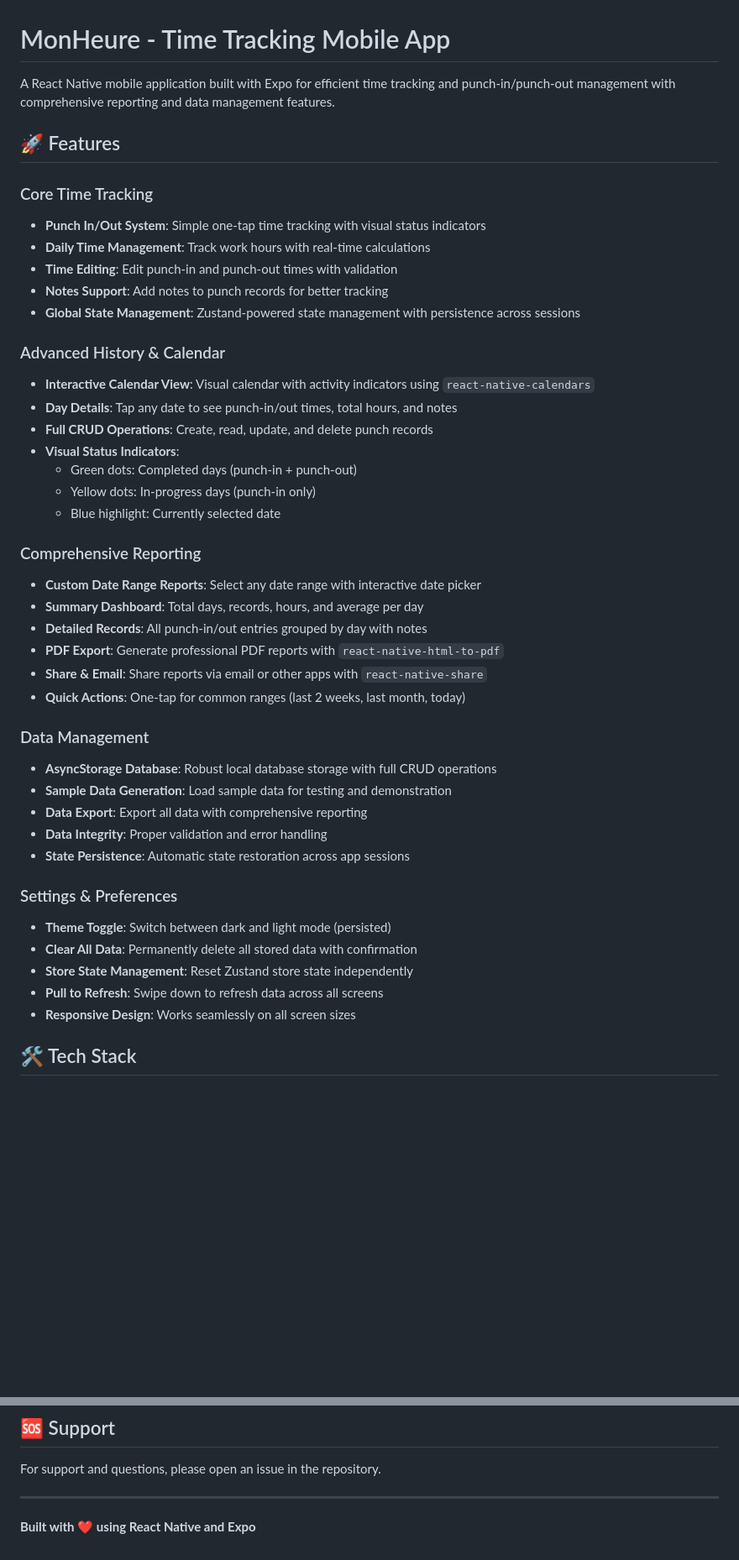
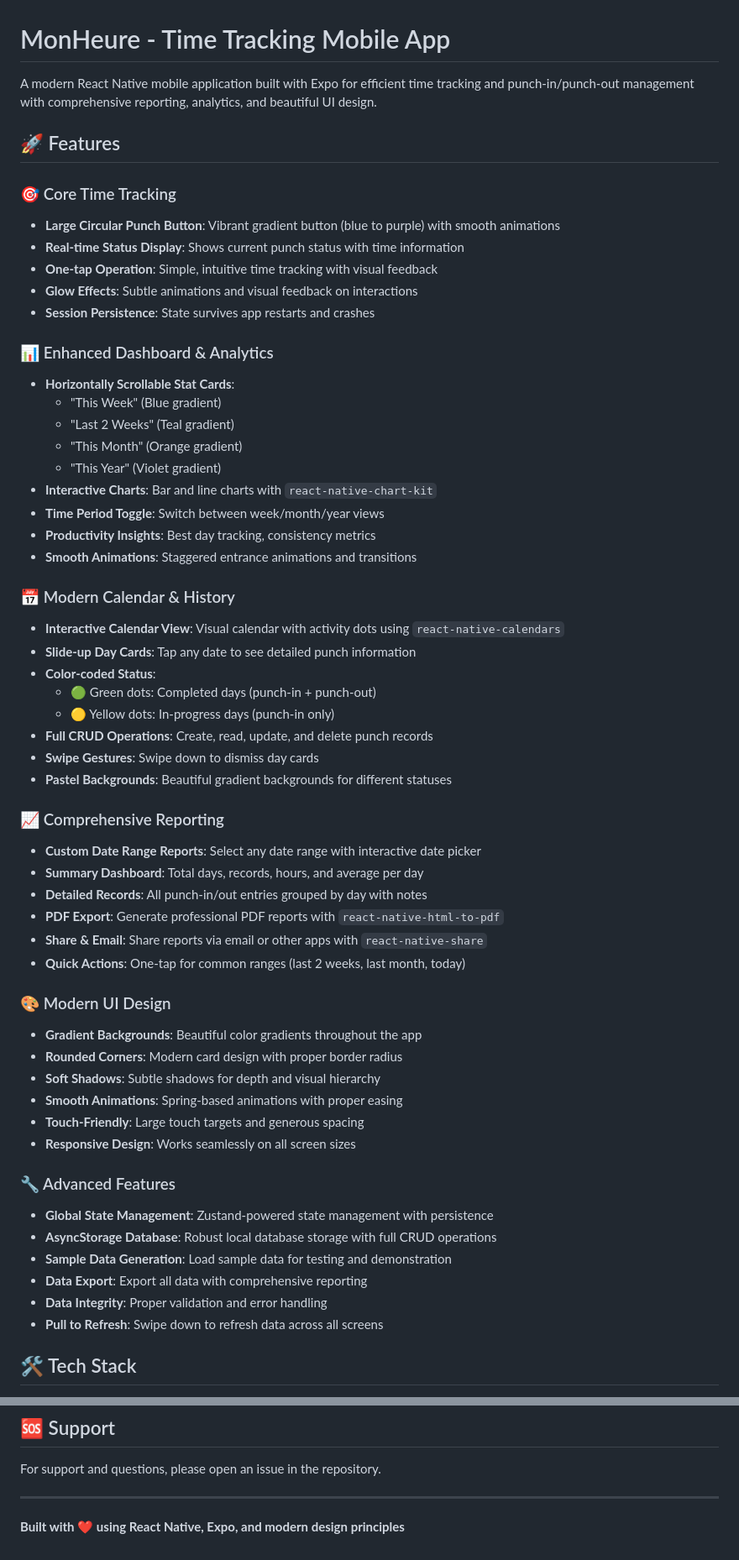
Before and after one commit to mahimrahman/MonHeure-Mobile-App, a Markdown page: README.md, 2 parts joined by grey strips. Shown at 84% size. GitHub-like rendering; blank space fills up the shorter version.

Commit message:
Revamp README.md to reflect significant UI/UX enhancements,

```diff
--- a/README.md
+++ b/README.md
@@ -1,26 +1,38 @@
 # MonHeure - Time Tracking Mobile App
 
-A React Native mobile application built with Expo for efficient time tracking and punch-in/punch-out management with comprehensive reporting and data management features.
+A modern React Native mobile application built with Expo for efficient time tracking and punch-in/punch-out management with comprehensive reporting, analytics, and beautiful UI design.
 
 ## 🚀 Features
 
-### Core Time Tracking
-- **Punch In/Out System**: Simple one-tap time tracking with visual status indicators
-- **Daily Time Management**: Track work hours with real-time calculations
-- **Time Editing**: Edit punch-in and punch-out times with validation
-- **Notes Support**: Add notes to punch records for better tracking
-- **Global State Management**: Zustand-powered state management with persistence across sessions
+### 🎯 Core Time Tracking
+- **Large Circular Punch Button**: Vibrant gradient button (blue to purple) with smooth animations
+- **Real-time Status Display**: Shows current punch status with time information
+- **One-tap Operation**: Simple, intuitive time tracking with visual feedback
+- **Glow Effects**: Subtle animations and visual feedback on interactions
+- **Session Persistence**: State survives app restarts and crashes
 
-### Advanced History & Calendar
-- **Interactive Calendar View**: Visual calendar with activity indicators using `react-native-calendars`
-- **Day Details**: Tap any date to see punch-in/out times, total hours, and notes
+### 📊 Enhanced Dashboard & Analytics
+- **Horizontally Scrollable Stat Cards**:
+  - "This Week" (Blue gradient)
+  - "Last 2 Weeks" (Teal gradient)
+  - "This Month" (Orange gradient)
+  - "This Year" (Violet gradient)
+- **Interactive Charts**: Bar and line charts with `react-native-chart-kit`
+- **Time Period Toggle**: Switch between week/month/year views
+- **Productivity Insights**: Best day tracking, consistency metrics
+- **Smooth Animations**: Staggered entrance animations and transitions
+
+### 📅 Modern Calendar & History
+- **Interactive Calendar View**: Visual calendar with activity dots using `react-native-calendars`
+- **Slide-up Day Cards**: Tap any date to see detailed punch information
+- **Color-coded Status**:
+  - 🟢 Green dots: Completed days (punch-in + punch-out)
+  - 🟡 Yellow dots: In-progress days (punch-in only)
 - **Full CRUD Operations**: Create, read, update, and delete punch records
-- **Visual Status Indicators**:
-  - Green dots: Completed days (punch-in + punch-out)
-  - Yellow dots: In-progress days (punch-in only)
-  - Blue highlight: Currently selected date
+- **Swipe Gestures**: Swipe down to dismiss day cards
+- **Pastel Backgrounds**: Beautiful gradient backgrounds for different statuses
 
-### Comprehensive Reporting
+### 📈 Comprehensive Reporting
 - **Custom Date Range Reports**: Select any date range with interactive date picker
 - **Summary Dashboard**: Total days, records, hours, and average per day
 - **Detailed Records**: All punch-in/out entries grouped by day with notes
@@ -28,19 +40,21 @@ A React Native mobile application built with Expo for efficient time tracking an
 - **Share & Email**: Share reports via email or other apps with `react-native-share`
 - **Quick Actions**: One-tap for common ranges (last 2 weeks, last month, today)
 
-### Data Management
+### 🎨 Modern UI Design
+- **Gradient Backgrounds**: Beautiful color gradients throughout the app
+- **Rounded Corners**: Modern card design with proper border radius
+- **Soft Shadows**: Subtle shadows for depth and visual hierarchy
+- **Smooth Animations**: Spring-based animations with proper easing
+- **Touch-Friendly**: Large touch targets and generous spacing
+- **Responsive Design**: Works seamlessly on all screen sizes
+
+### 🔧 Advanced Features
+- **Global State Management**: Zustand-powered state management with persistence
 - **AsyncStorage Database**: Robust local database storage with full CRUD operations
 - **Sample Data Generation**: Load sample data for testing and demonstration
 - **Data Export**: Export all data with comprehensive reporting
 - **Data Integrity**: Proper validation and error handling
-- **State Persistence**: Automatic state restoration across app sessions
-
-### Settings & Preferences
-- **Theme Toggle**: Switch between dark and light mode (persisted)
-- **Clear All Data**: Permanently delete all stored data with confirmation
-- **Store State Management**: Reset Zustand store state independently
 - **Pull to Refresh**: Swipe down to refresh data across all screens
-- **Responsive Design**: Works seamlessly on all screen sizes
 
 ## 🛠 Tech Stack
 
@@ -284,4 +343,4 @@ For support and questions, please open an issue in the repository.
 
 ---
 
-**Built with ❤️ using React Native and Expo**
+**Built with ❤️ using React Native, Expo, and modern design principles**
```
Also changed, not shown: other parts of README.md (+90 -45 lines).
